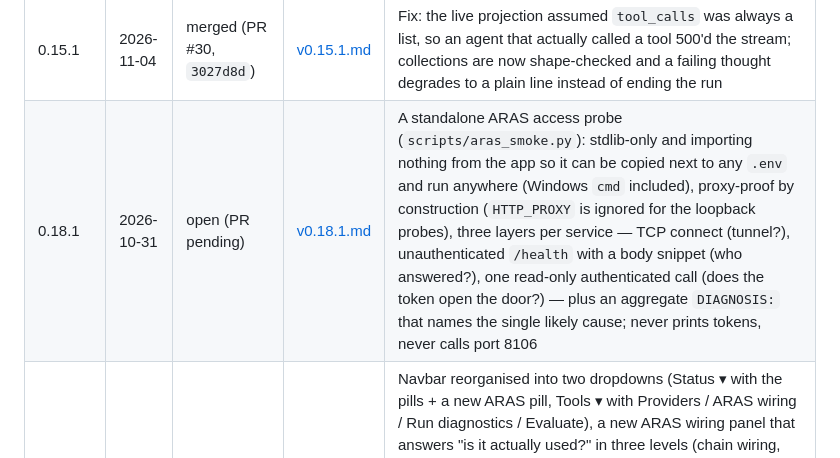
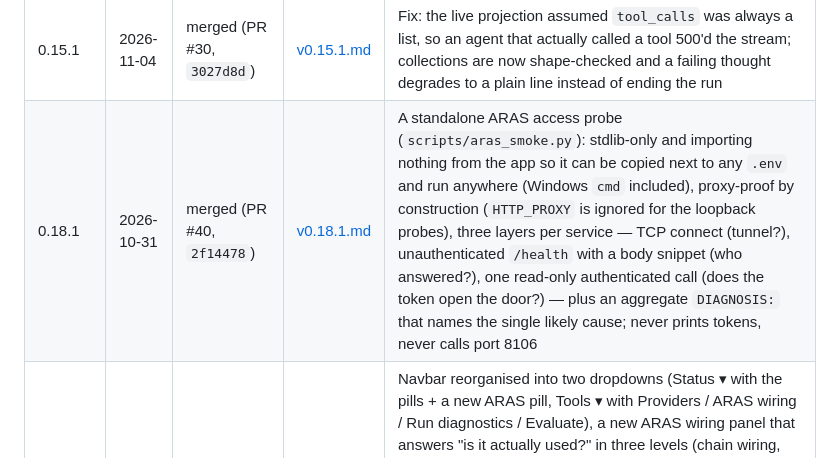
Before and after one commit to AlirezaKar/Agetnic-Orchestration-Sandbox, a Markdown page: logs/changelog/README.md, the part around the change. Drawn GitHub-style.

Commit message:
changelog: record v0.18.1 as merged (PR #40, 2f14478)
Co-authored-by: arena-agent <297053741+arena-agent@users.noreply.github.com>

```diff
--- a/logs/changelog/README.md
+++ b/logs/changelog/README.md
@@ -35,7 +35,7 @@ into the `?v=` cache-bust on every asset, and into the composer label
 | 0.14.0 | 2026-11-04 | merged (PR #26, `1dc85de`) | [v0.14.0.md](v0.14.0.md) | Evaluator–optimizer stage between the agents and the manager: every report scored 1–5 with issues and gaps, weak ones rewritten (evidence-preserving), the manager reviewing the tightened set and asking for another wave that comes back through the gate |
 | 0.15.0 | 2026-11-04 | merged (PR #28, `157ea7c`) | [v0.15.0.md](v0.15.0.md) |
 | 0.15.1 | 2026-11-04 | merged (PR #30, `3027d8d`) | [v0.15.1.md](v0.15.1.md) | Fix: the live projection assumed `tool_calls` was always a list, so an agent that actually called a tool 500'd the stream; collections are now shape-checked and a failing thought degrades to a plain line instead of ending the run | Live thoughts: `POST /orchestrate/stream` relays the trace as it is written (planner, each agent, evaluator, manager) and the chat draws it as a group per actor, each line opening to the real prompt/reply/tool/verdict, with a spinner on whoever is working — the answer still arrives once |
-| 0.18.1 | 2026-10-31 | open (PR pending) | [v0.18.1.md](v0.18.1.md) | A standalone ARAS access probe (`scripts/aras_smoke.py`): stdlib-only and importing nothing from the app so it can be copied next to any `.env` and run anywhere (Windows `cmd` included), proxy-proof by construction (`HTTP_PROXY` is ignored for the loopback probes), three layers per service — TCP connect (tunnel?), unauthenticated `/health` with a body snippet (who answered?), one read-only authenticated call (does the token open the door?) — plus an aggregate `DIAGNOSIS:` that names the single likely cause; never prints tokens, never calls port 8106 |
+| 0.18.1 | 2026-10-31 | merged (PR #40, `2f14478`) | [v0.18.1.md](v0.18.1.md) | A standalone ARAS access probe (`scripts/aras_smoke.py`): stdlib-only and importing nothing from the app so it can be copied next to any `.env` and run anywhere (Windows `cmd` included), proxy-proof by construction (`HTTP_PROXY` is ignored for the loopback probes), three layers per service — TCP connect (tunnel?), unauthenticated `/health` with a body snippet (who answered?), one read-only authenticated call (does the token open the door?) — plus an aggregate `DIAGNOSIS:` that names the single likely cause; never prints tokens, never calls port 8106 |
 | 0.18.0 | 2026-10-31 | merged (PR #38, `e300851`) | [v0.18.0.md](v0.18.0.md) | Navbar reorganised into two dropdowns (Status ▾ with the pills + a new ARAS pill, Tools ▾ with Providers / ARAS wiring / Run diagnostics / Evaluate), a new ARAS wiring panel that answers "is it actually used?" in three levels (chain wiring, per-service health, a one-click proof run showing which provider answered a real request), copy-report buttons in every report window, and the all-services-HTTP-503 fix: loopback URLs no longer honour `HTTP(S)_PROXY` (`trust_env_for` in `app/config.py`, applied to the ARAS clients, the OCR reader and every OpenAI-compatible provider), health errors carry a body snippet, and `/diagnose` tells a proxy interception apart from a closed tunnel |
 | 0.17.0 | 2026-11-08 | merged (PR #36, `c363041`) | [v0.17.0.md](v0.17.0.md) | The ARAS wiring: one `.env` block points the whole pipeline at the other app's microservices — router :8101 leads the model chain (OpenAI-compatible, trailing-slash aware), web :8108 leads the search chain, OCR :8102 reads PDFs with `pypdf` as fallback, retrieval :8105 becomes the document agent's knowledge store (RAG, new `KnowledgeStore` port), data :8107 becomes the data agent's analytics backend (new `DataBackend` port), ingestion :8104 optionally indexes uploads; `GET /aras` checks every service's health in one call, and nothing changes until a URL + token pair exists |
 | 0.16.1 | 2026-11-08 | merged (PR #34, `0775e6c`) | [v0.16.1.md](v0.16.1.md) | Patch: `live.planner` crashed on a real key (`ValueError: too many values to unpack`) — the golden set grew a `must_not` column and the live check still unpacked three; it now scores coverage and contradictions like `plan.selection`, warns when every model reply fell back to the rules, and the live path runs offline in CI through a scripted planner so a keyless suite can never miss it again |
```
Also changed, not shown: logs/changelog/v0.18.1.md (+1 -1 lines).
